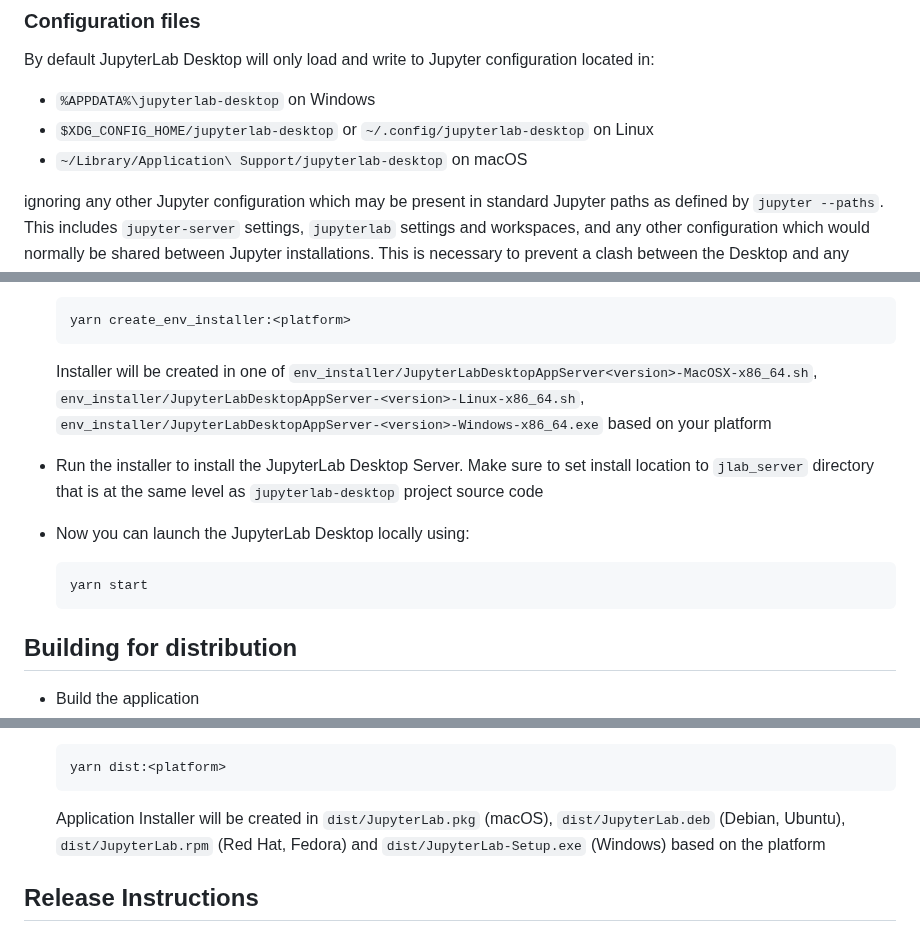
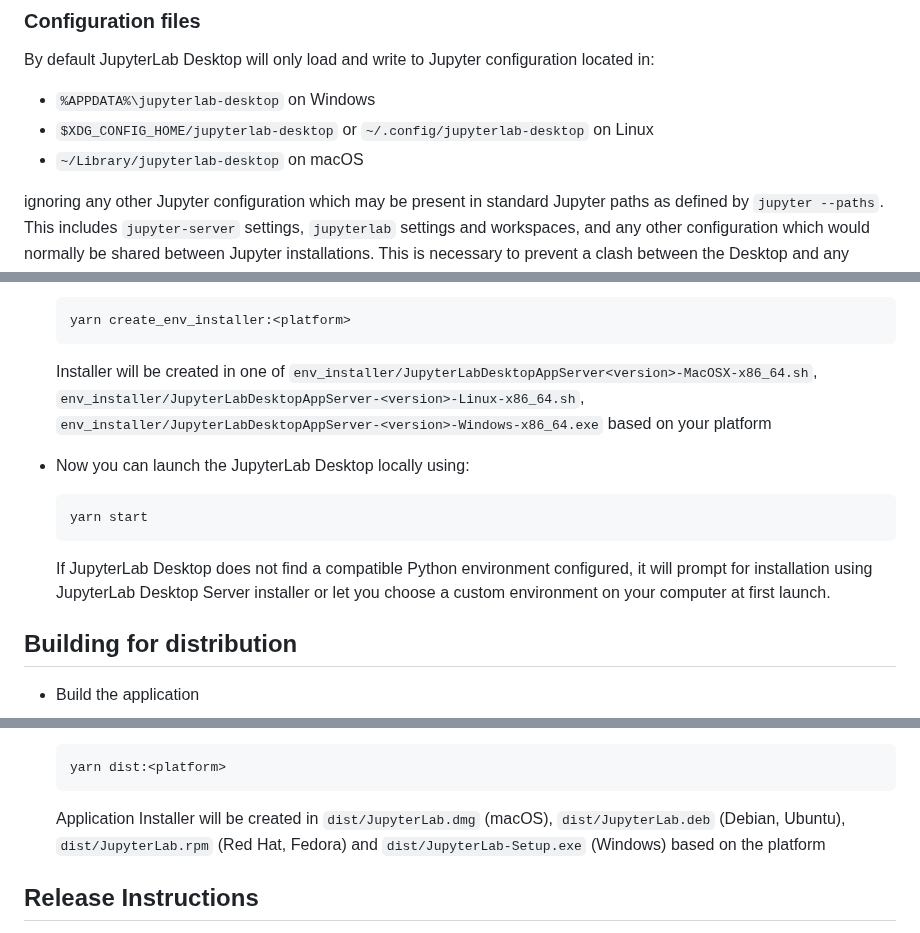
Before and after one commit to jupyterlab/jupyterlab-desktop, a Markdown page: README.md, 3 parts joined by grey strips. Drawn GitHub-style.

````diff
--- a/README.md
+++ b/README.md
@@ -44,7 +44,7 @@ By default JupyterLab Desktop will only load and write to Jupyter configuration
 
 - `%APPDATA%\jupyterlab-desktop` on Windows
 - `$XDG_CONFIG_HOME/jupyterlab-desktop` or `~/.config/jupyterlab-desktop` on Linux
-- `~/Library/Application\ Support/jupyterlab-desktop` on macOS
+- `~/Library/jupyterlab-desktop` on macOS
 
 ignoring any other Jupyter configuration which may be present in standard Jupyter paths as defined by `jupyter --paths`.
 This includes `jupyter-server` settings, `jupyterlab` settings and workspaces, and any other configuration which would
@@ -110,13 +110,13 @@ JupyterLab Desktop bundles JupyterLab front-end and a conda environment as Jupyt
 
   Installer will be created in one of `env_installer/JupyterLabDesktopAppServer<version>-MacOSX-x86_64.sh`, `env_installer/JupyterLabDesktopAppServer-<version>-Linux-x86_64.sh`, `env_installer/JupyterLabDesktopAppServer-<version>-Windows-x86_64.exe` based on your platform
 
-- Run the installer to install the JupyterLab Desktop Server. Make sure to set install location to `jlab_server` directory that is at the same level as `jupyterlab-desktop` project source code
-
 - Now you can launch the JupyterLab Desktop locally using:
 
   ```bash
   yarn start
   ```
+
+  If JupyterLab Desktop does not find a compatible Python environment configured, it will prompt for installation using JupyterLab Desktop Server installer or let you choose a custom environment on your computer at first launch.
 
 ## Building for distribution
 
@@ -138,7 +138,7 @@ JupyterLab Desktop bundles JupyterLab front-end and a conda environment as Jupyt
   yarn dist:<platform>
   ```
 
-  Application Installer will be created in `dist/JupyterLab.pkg` (macOS), `dist/JupyterLab.deb` (Debian, Ubuntu), `dist/JupyterLab.rpm` (Red Hat, Fedora) and `dist/JupyterLab-Setup.exe` (Windows) based on the platform
+  Application Installer will be created in `dist/JupyterLab.dmg` (macOS), `dist/JupyterLab.deb` (Debian, Ubuntu), `dist/JupyterLab.rpm` (Red Hat, Fedora) and `dist/JupyterLab-Setup.exe` (Windows) based on the platform
 
 ## Release Instructions
 
````
Also changed, not shown: other parts of README.md (+1 -1 lines), .github/ISSUE_TEMPLATE/bug_report.md (+1 -1 lines), user-guide.md (+21 -38 lines), media/mac-install-for-current-user.png (deleted), media/mac-install-location.png (deleted), media/python-env-select.png, 1 other file.
